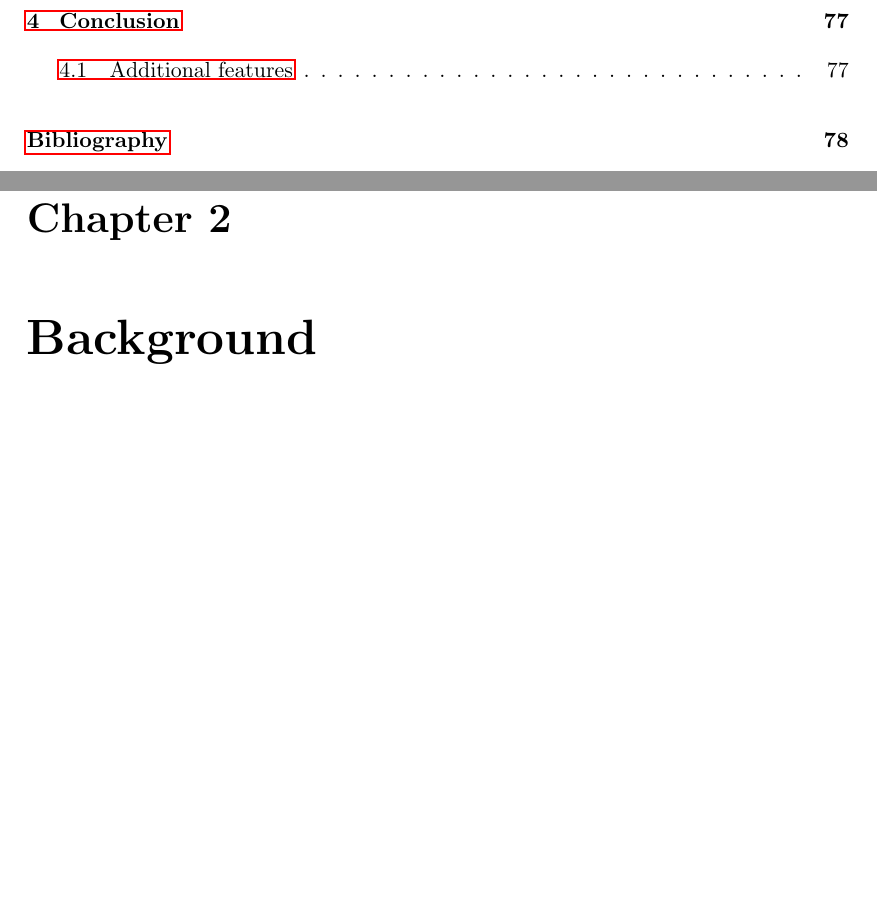
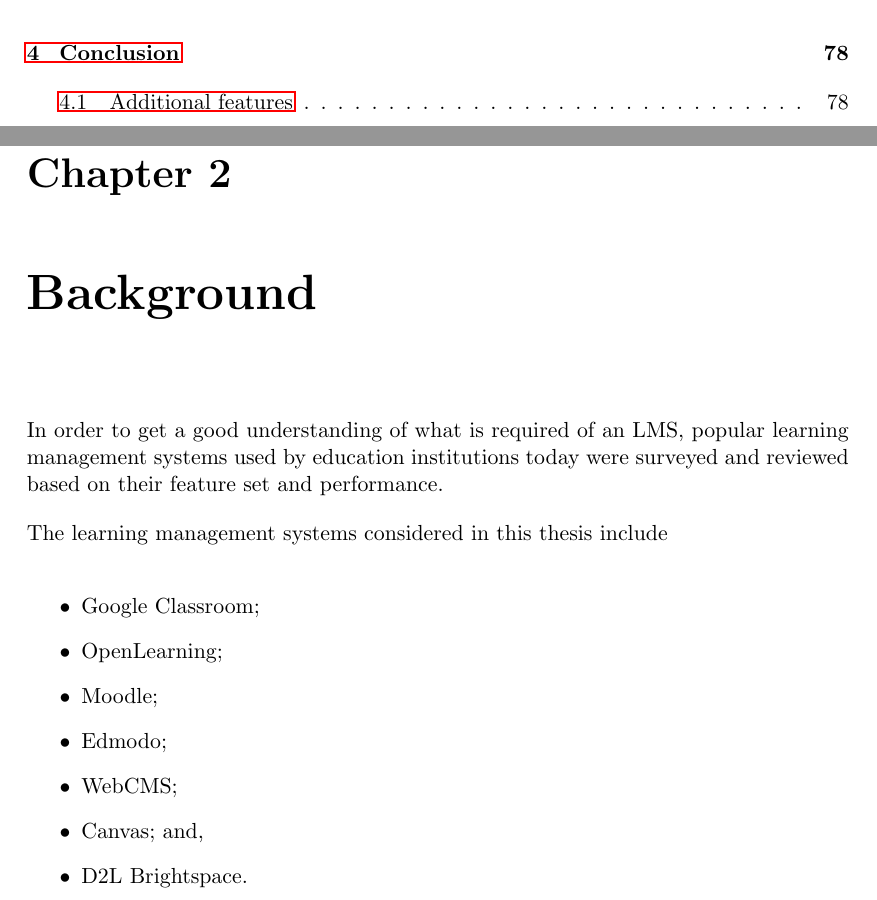
Before and after one commit to MeilinHuang/Meta-Learning-Management-System, a LaTeX thesis (Thesis/ThesisA/thesisa.tex, which reads Thesis/ThesisA/background.tex): two parts of pages 11 and 15 of 93 before the commit and two parts of pages 11 and 15 of 94 after it, joined at a grey line, cut so that both start at the same text, the shorter picture padded with empty space. Compiled offline with pdfLaTeX.

Commit message:
Add introduction to background section

```diff
--- a/Thesis/ThesisA/background.tex
+++ b/Thesis/ThesisA/background.tex
@@ -1,4 +1,19 @@
 \chapter{Background}\label{ch:background}
+In order to get a good understanding of what is required of an LMS, popular learning management systems used by education institutions today were surveyed and reviewed based on their feature set and performance.
+
+The learning management systems considered in this thesis include
+
+\begin{itemize}
+    \item Google Classroom;
+    \item OpenLearning;
+    \item Moodle;
+    \item Edmodo;
+    \item WebCMS;
+    \item Canvas; and,
+    \item D2L Brightspace.
+\end{itemize}
+
+\newpage
 
 \section{Comparison table}
     \begin{table}[ht]
```
Also changed, not shown: 1 other file.
